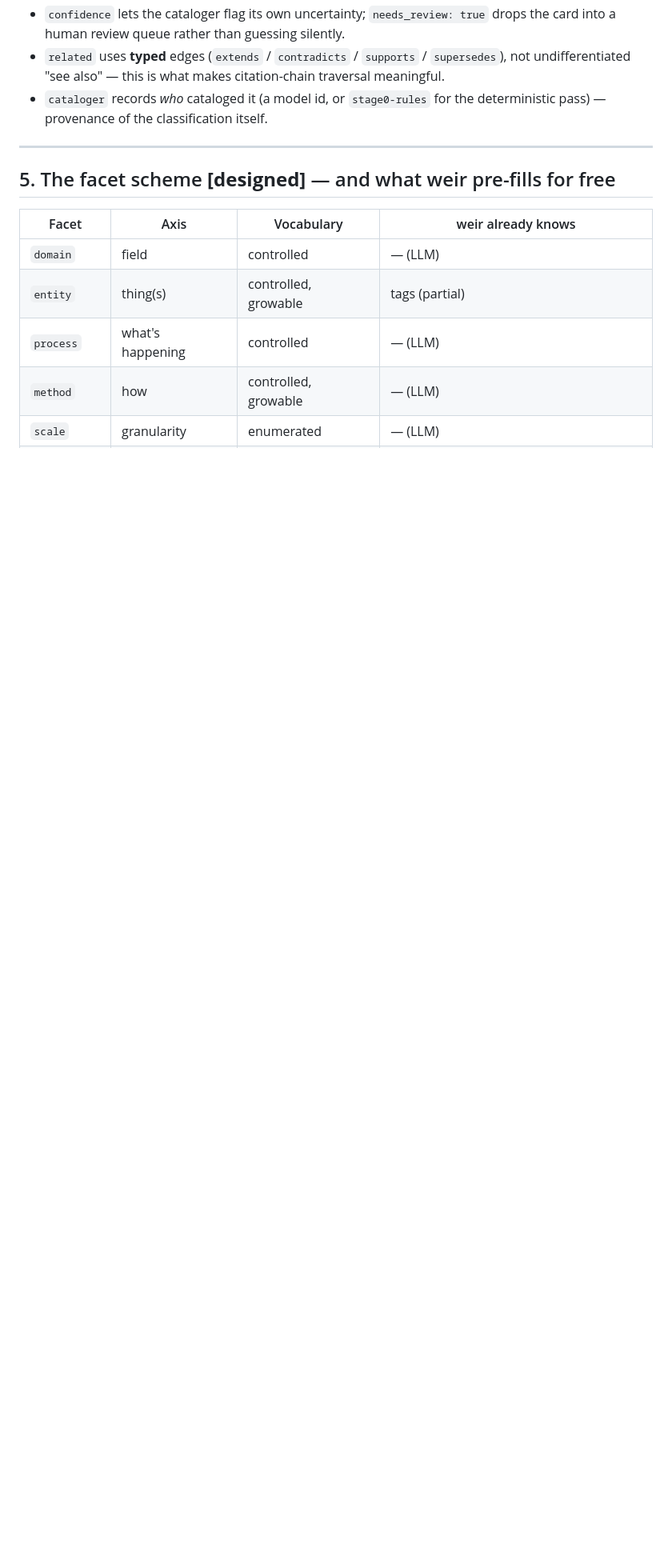
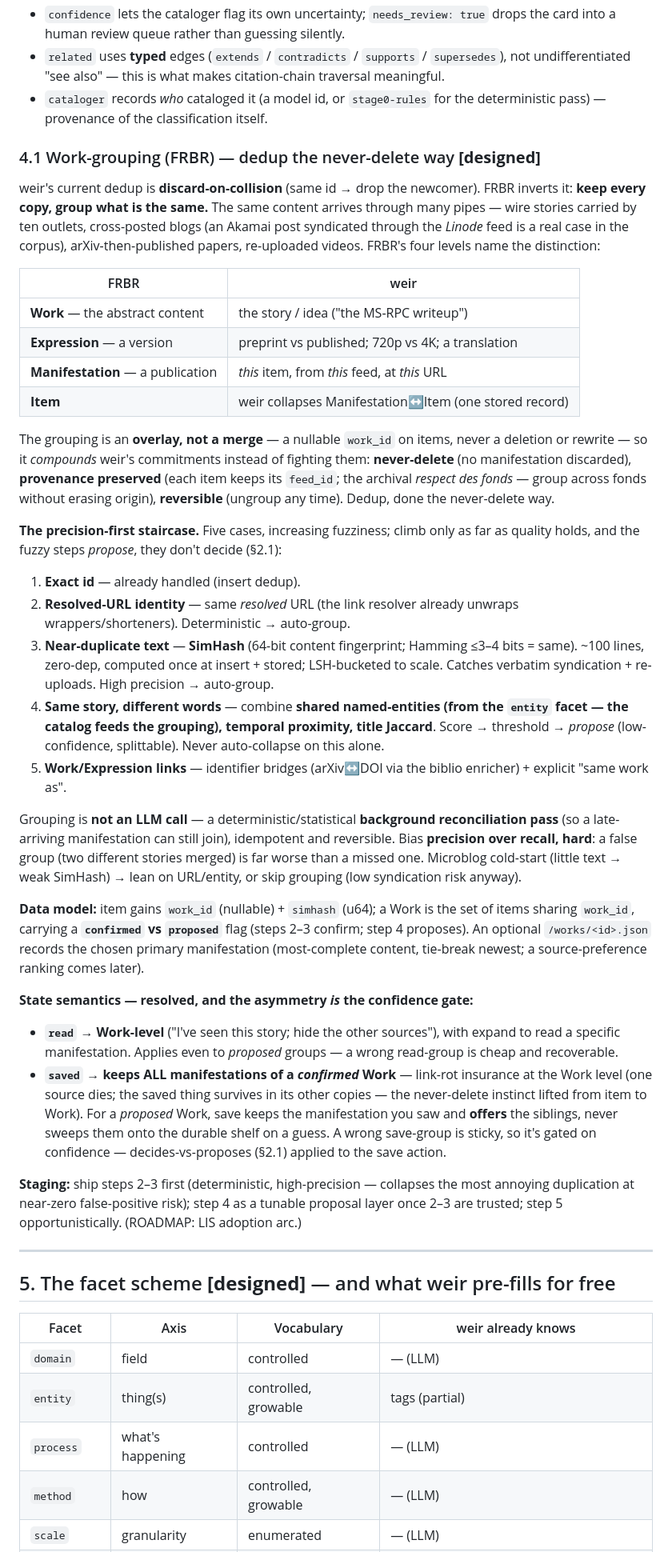
Before and after one commit to gentropic/weir, a Markdown page: GLASS.md, the part around the change. Shown at 80% size. GitHub-like rendering; blank space fills up the shorter version.

Commit message:
GLASS §4.1: Work-grouping (FRBR) — dedup the never-delete way
Capture the settled FRBR design: the inversion (keep every copy, group what's the
same — an overlay not a merge, so it compounds never-delete + provenance), the four
levels mapped to weir, the precision-first staircase (exact → resolved-URL → SimHash
near-dup → fuzzy same-story proposal → identifier links), the data model (work_id +
simhash + confirmed/proposed flag, background reconciliation pass, not an LLM call),
and the resolved read/saved semantics: read is Work-level even on proposed groups
(cheap if wrong); saved keeps ALL manifestations of a CONFIRMED work (link-rot
insurance) but only OFFERS siblings for a proposed work — the confidence gate is
decides-vs-proposes applied to the save action.

Co-Authored-By: Claude Opus 4.8 (1M context) <noreply@anthropic.com>

```diff
--- a/GLASS.md
+++ b/GLASS.md
@@ -205,6 +205,71 @@ One JSON file per cataloged document. Three blocks: Dublin Core, facets, glass m
   citation-chain traversal meaningful.
 - `cataloger` records *who* cataloged it (a model id, or `stage0-rules` for the
   deterministic pass) — provenance of the classification itself.
+
+### 4.1 Work-grouping (FRBR) — dedup the never-delete way **[designed]**
+
+weir's current dedup is **discard-on-collision** (same id → drop the newcomer). FRBR
+inverts it: **keep every copy, group what is the same.** The same content arrives
+through many pipes — wire stories carried by ten outlets, cross-posted blogs (an
+Akamai post syndicated through the *Linode* feed is a real case in the corpus),
+arXiv-then-published papers, re-uploaded videos. FRBR's four levels name the
+distinction:
+
+| FRBR | weir |
+|---|---|
+| **Work** — the abstract content | the story / idea ("the MS-RPC writeup") |
+| **Expression** — a version | preprint vs published; 720p vs 4K; a translation |
+| **Manifestation** — a publication | *this* item, from *this* feed, at *this* URL |
+| **Item** | weir collapses Manifestation↔Item (one stored record) |
+
+The grouping is an **overlay, not a merge** — a nullable `work_id` on items, never a
+deletion or rewrite — so it *compounds* weir's commitments instead of fighting them:
+**never-delete** (no manifestation discarded), **provenance preserved** (each item
+keeps its `feed_id`; the archival *respect des fonds* — group across fonds without
+erasing origin), **reversible** (ungroup any time). Dedup, done the never-delete way.
+
+**The precision-first staircase.** Five cases, increasing fuzziness; climb only as
+far as quality holds, and the fuzzy steps *propose*, they don't decide (§2.1):
+
+1. **Exact id** — already handled (insert dedup).
+2. **Resolved-URL identity** — same *resolved* URL (the link resolver already
+   unwraps wrappers/shorteners). Deterministic → auto-group.
+3. **Near-duplicate text** — **SimHash** (64-bit content fingerprint; Hamming ≤3–4
+   bits = same). ~100 lines, zero-dep, computed once at insert + stored; LSH-bucketed
+   to scale. Catches verbatim syndication + re-uploads. High precision → auto-group.
+4. **Same story, different words** — combine **shared named-entities (from the
+   `entity` facet — the catalog feeds the grouping), temporal proximity, title
+   Jaccard**. Score → threshold → *propose* (low-confidence, splittable). Never
+   auto-collapse on this alone.
+5. **Work/Expression links** — identifier bridges (arXiv↔DOI via the biblio
+   enricher) + explicit "same work as".
+
+Grouping is **not an LLM call** — a deterministic/statistical **background
+reconciliation pass** (so a late-arriving manifestation can still join), idempotent
+and reversible. Bias **precision over recall, hard**: a false group (two different
+stories merged) is far worse than a missed one. Microblog cold-start (little text →
+weak SimHash) → lean on URL/entity, or skip grouping (low syndication risk anyway).
+
+**Data model:** item gains `work_id` (nullable) + `simhash` (u64); a Work is the set
+of items sharing `work_id`, carrying a **`confirmed` vs `proposed`** flag (steps 2–3
+confirm; step 4 proposes). An optional `/works/<id>.json` records the chosen primary
+manifestation (most-complete content, tie-break newest; a source-preference ranking
+comes later).
+
+**State semantics — resolved, and the asymmetry *is* the confidence gate:**
+- **`read` → Work-level** ("I've seen this story; hide the other sources"), with
+  expand to read a specific manifestation. Applies even to *proposed* groups — a
+  wrong read-group is cheap and recoverable.
+- **`saved` → keeps ALL manifestations of a *confirmed* Work** — link-rot insurance
+  at the Work level (one source dies; the saved thing survives in its other copies —
+  the never-delete instinct lifted from item to Work). For a *proposed* Work, save
+  keeps the manifestation you saw and **offers** the siblings, never sweeps them onto
+  the durable shelf on a guess. A wrong save-group is sticky, so it's gated on
+  confidence — decides-vs-proposes (§2.1) applied to the save action.
+
+**Staging:** ship steps 2–3 first (deterministic, high-precision — collapses the most
+annoying duplication at near-zero false-positive risk); step 4 as a tunable proposal
+layer once 2–3 are trusted; step 5 opportunistically. (ROADMAP: LIS adoption arc.)
 
 ---
 
```
